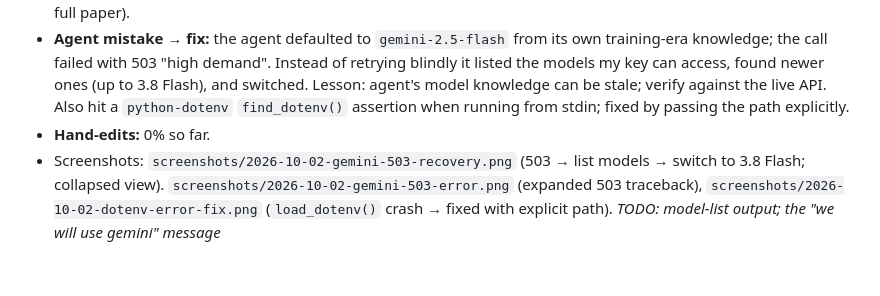
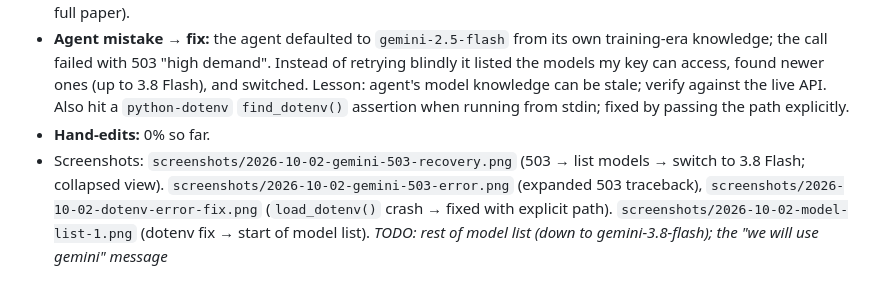
Before and after one commit to sashanksilwal/ai-research-assistant, a Markdown page: docs/agent-log.md, the part around the change. Rendered like a GitHub page.

Commit message:
Add model-list screenshot
Co-Authored-By: Claude Opus 5.5 <noreply@anthropic.com>

```diff
--- a/docs/agent-log.md
+++ b/docs/agent-log.md
@@ -22,4 +22,4 @@ Screenshots: `docs/screenshots/` (name `YYYY-MM-DD-<topic>-N.png`).
 - **Spike results:** arXiv search ✓, PDF download ✓, text extraction ✓ (68,792 chars / 18 pages), Gemini ✓ (18k-token full paper).
 - **Agent mistake → fix:** the agent defaulted to `gemini-2.5-flash` from its own training-era knowledge; the call failed with 503 "high demand". Instead of retrying blindly it listed the models my key can access, found newer ones (up to 3.8 Flash), and switched. Lesson: agent's model knowledge can be stale; verify against the live API. Also hit a `python-dotenv` `find_dotenv()` assertion when running from stdin; fixed by passing the path explicitly.
 - **Hand-edits:** 0% so far.
-- Screenshots: `screenshots/2026-10-02-gemini-503-recovery.png` (503 → list models → switch to 3.8 Flash; collapsed view). `screenshots/2026-10-02-gemini-503-error.png` (expanded 503 traceback), `screenshots/2026-10-02-dotenv-error-fix.png` (`load_dotenv()` crash → fixed with explicit path). _TODO: model-list output; the "we will use gemini" message_
+- Screenshots: `screenshots/2026-10-02-gemini-503-recovery.png` (503 → list models → switch to 3.8 Flash; collapsed view). `screenshots/2026-10-02-gemini-503-error.png` (expanded 503 traceback), `screenshots/2026-10-02-dotenv-error-fix.png` (`load_dotenv()` crash → fixed with explicit path). `screenshots/2026-10-02-model-list-1.png` (dotenv fix → start of model list). _TODO: rest of model list (down to gemini-3.8-flash); the "we will use gemini" message_
```
Also changed, not shown: docs/screenshots/2026-10-02-model-list-1.png (added).
